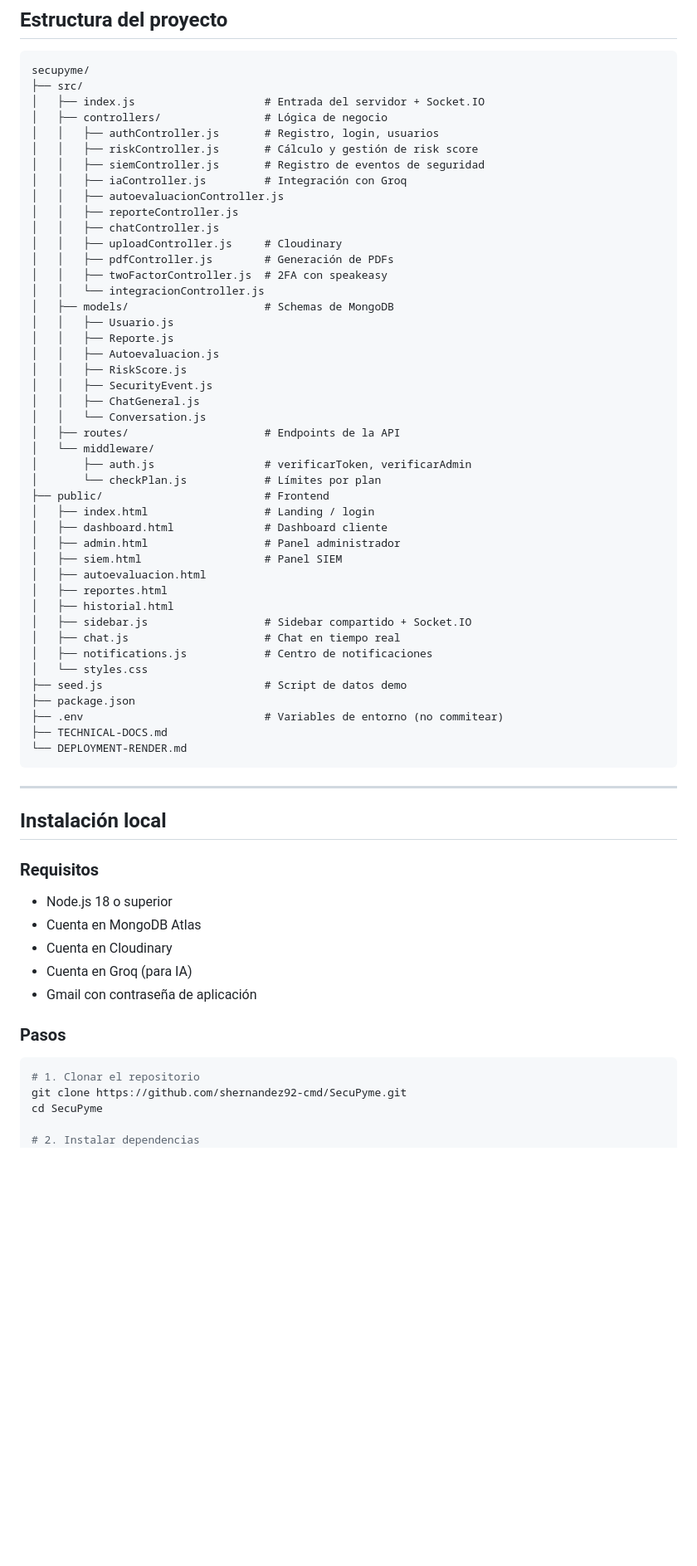
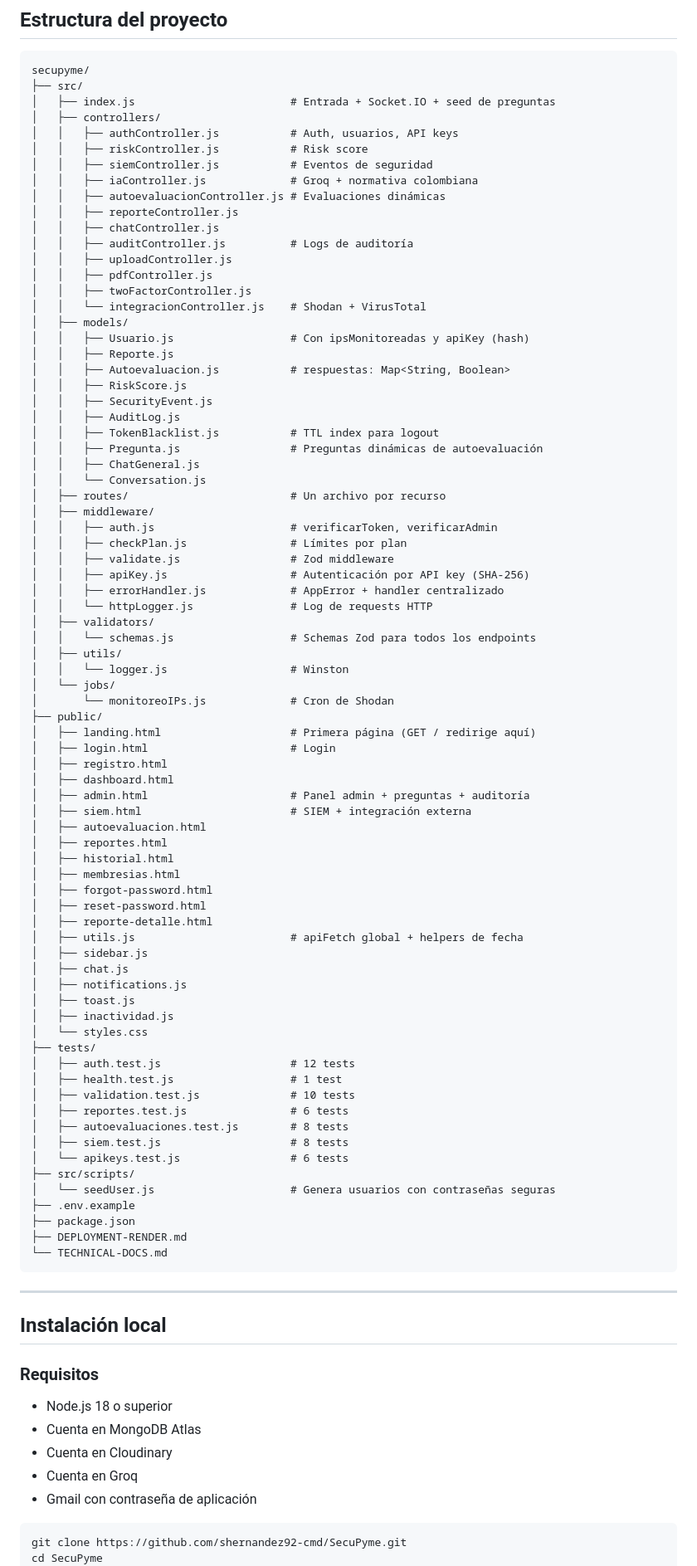
Before and after one commit to shernandez92-cmd/SecuPyme, a Markdown page: README.md, the part around one of its changes. Shown at 83% size. GitHub-like rendering; blank space fills up the shorter version.

Commit message:
docs: README actualizado

````diff
--- a/README.md
+++ b/README.md
@@ -53,48 +62,80 @@ Plataforma de ciberseguridad diseñada para pequeñas y medianas empresas (PYMES
 ```
 secupyme/
 ├── src/
-│   ├── index.js                    # Entrada del servidor + Socket.IO
-│   ├── controllers/                # Lógica de negocio
-│   │   ├── authController.js       # Registro, login, usuarios
-│   │   ├── riskController.js       # Cálculo y gestión de risk score
-│   │   ├── siemController.js       # Registro de eventos de seguridad
-│   │   ├── iaController.js         # Integración con Groq
-│   │   ├── autoevaluacionController.js
+│   ├── index.js                        # Entrada + Socket.IO + seed de preguntas
+│   ├── controllers/
+│   │   ├── authController.js           # Auth, usuarios, API keys
+│   │   ├── riskController.js           # Risk score
+│   │   ├── siemController.js           # Eventos de seguridad
+│   │   ├── iaController.js             # Groq + normativa colombiana
+│   │   ├── autoevaluacionController.js # Evaluaciones dinámicas
 │   │   ├── reporteController.js
 │   │   ├── chatController.js
-│   │   ├── uploadController.js     # Cloudinary
-│   │   ├── pdfController.js        # Generación de PDFs
-│   │   ├── twoFactorController.js  # 2FA con speakeasy
-│   │   └── integracionController.js
-│   ├── models/                     # Schemas de MongoDB
-│   │   ├── Usuario.js
+│   │   ├── auditController.js          # Logs de auditoría
+│   │   ├── uploadController.js
+│   │   ├── pdfController.js
+│   │   ├── twoFactorController.js
+│   │   └── integracionController.js    # Shodan + VirusTotal
+│   ├── models/
+│   │   ├── Usuario.js                  # Con ipsMonitoreadas y apiKey (hash)
 │   │   ├── Reporte.js
-│   │   ├── Autoevaluacion.js
+│   │   ├── Autoevaluacion.js           # respuestas: Map<String, Boolean>
 │   │   ├── RiskScore.js
 │   │   ├── SecurityEvent.js
+│   │   ├── AuditLog.js
+│   │   ├── TokenBlacklist.js           # TTL index para logout
+│   │   ├── Pregunta.js                 # Preguntas dinámicas de autoevaluación
 │   │   ├── ChatGeneral.js
 │   │   └── Conversation.js
-│   ├── routes/                     # Endpoints de la API
-│   └── middleware/
-│       ├── auth.js                 # verificarToken, verificarAdmin
-│       └── checkPlan.js            # Límites por plan
-├── public/                         # Frontend
-│   ├── index.html                  # Landing / login
-│   ├── dashboard.html              # Dashboard cliente
-│   ├── admin.html                  # Panel administrador
-│   ├── siem.html                   # Panel SIEM
+│   ├── routes/                         # Un archivo por recurso
+│   ├── middleware/
+│   │   ├── auth.js                     # verificarToken, verificarAdmin
+│   │   ├── checkPlan.js                # Límites por plan
+│   │   ├── validate.js                 # Zod middleware
+│   │   ├── apiKey.js                   # Autenticación por API key (SHA-256)
+│   │   ├── errorHandler.js             # AppError + handler centralizado
+│   │   └── httpLogger.js               # Log de requests HTTP
+│   ├── validators/
+│   │   └── schemas.js                  # Schemas Zod para todos los endpoints
+│   ├── utils/
+│   │   └── logger.js                   # Winston
+│   └── jobs/
+│       └── monitoreoIPs.js             # Cron de Shodan
+├── public/
+│   ├── landing.html                    # Primera página (GET / redirige aquí)
+│   ├── login.html                      # Login
+│   ├── registro.html
+│   ├── dashboard.html
+│   ├── admin.html                      # Panel admin + preguntas + auditoría
+│   ├── siem.html                       # SIEM + integración externa
 │   ├── autoevaluacion.html
 │   ├── reportes.html
 │   ├── historial.html
-│   ├── sidebar.js                  # Sidebar compartido + Socket.IO
-│   ├── chat.js                     # Chat en tiempo real
-│   ├── notifications.js            # Centro de notificaciones
+│   ├── membresias.html
+│   ├── forgot-password.html
+│   ├── reset-password.html
+│   ├── reporte-detalle.html
+│   ├── utils.js                        # apiFetch global + helpers de fecha
+│   ├── sidebar.js
+│   ├── chat.js
+│   ├── notifications.js
+│   ├── toast.js
+│   ├── inactividad.js
 │   └── styles.css
-├── seed.js                         # Script de datos demo
+├── tests/
+│   ├── auth.test.js                    # 12 tests
+│   ├── health.test.js                  # 1 test
+│   ├── validation.test.js              # 10 tests
+│   ├── reportes.test.js                # 6 tests
+│   ├── autoevaluaciones.test.js        # 8 tests
+│   ├── siem.test.js                    # 8 tests
+│   └── apikeys.test.js                 # 6 tests
+├── src/scripts/
+│   └── seedUser.js                     # Genera usuarios con contraseñas seguras
+├── .env.example
 ├── package.json
-├── .env                            # Variables de entorno (no commitear)
-├── TECHNICAL-DOCS.md
-└── DEPLOYMENT-RENDER.md
+├── DEPLOYMENT-RENDER.md
+└── TECHNICAL-DOCS.md
 ```
 
 ---
@@ -105,15 +146,10 @@ secupyme/
 - Node.js 18 o superior
 - Cuenta en MongoDB Atlas
 - Cuenta en Cloudinary
-- Cuenta en Groq (para IA)
+- Cuenta en Groq
 - Gmail con contraseña de aplicación
 
-### Pasos
-
 ```bash
-# 1. Clonar el repositorio
 git clone https://github.com/shernandez92-cmd/SecuPyme.git
 cd SecuPyme
-
-# 2. Instalar dependencias
 npm install
````
Also changed, not shown: other parts of README.md (+169 -116 lines).
